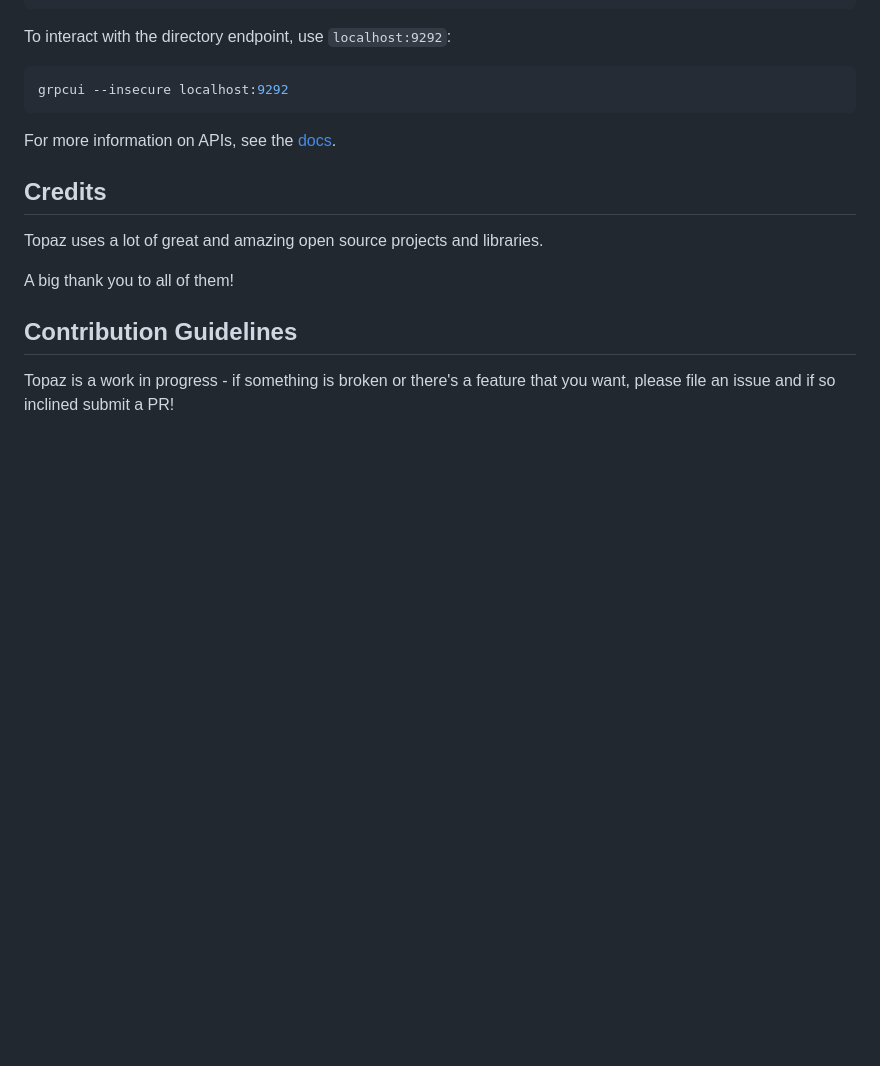
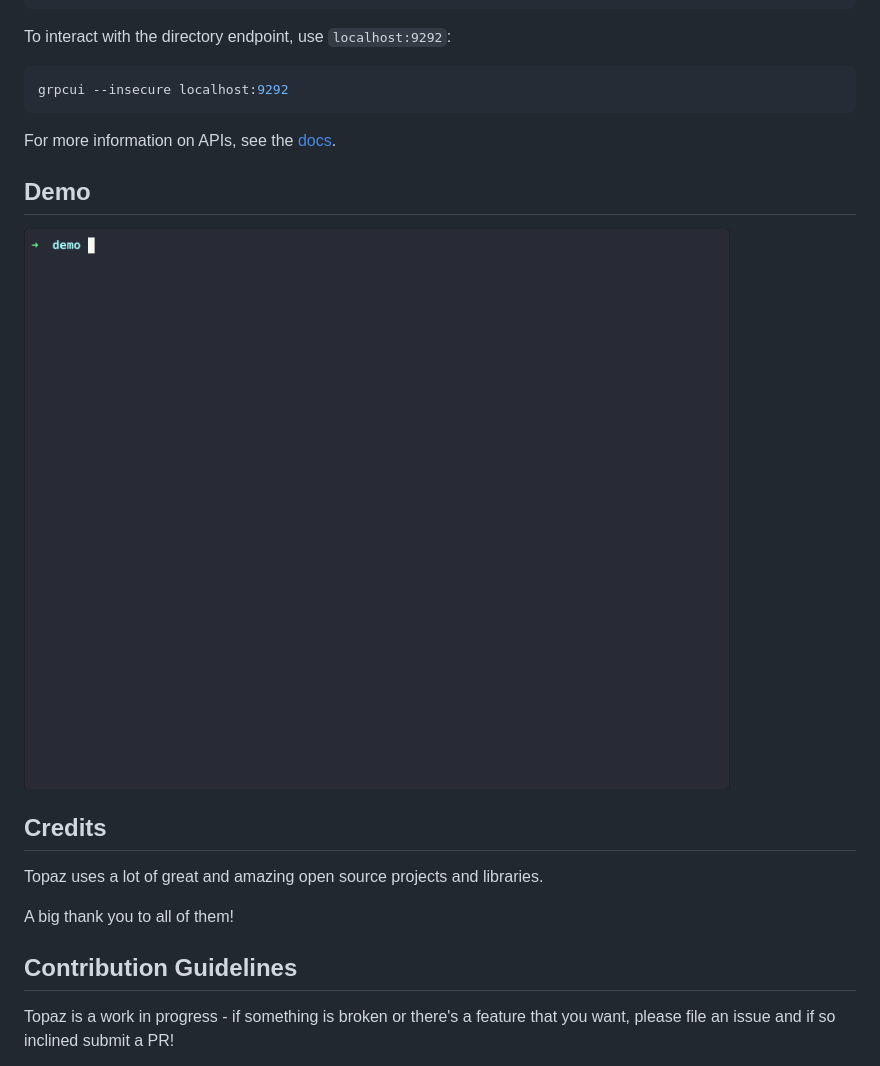
Before and after one commit to aserto-dev/topaz, a Markdown page: README.md, the part around the change. Rendered like a GitHub page; pictures changed too: assets/topaz.gif (added); blank space fills up the shorter version.

Commit message:
demo gif

```diff
--- a/README.md
+++ b/README.md
@@ -220,6 +220,9 @@ grpcui --insecure localhost:9292
 
 For more information on APIs, see the [docs](https://www.topaz.sh/docs/intro).
 
+## Demo
+![demo](./assets/topaz.gif)
+
 ## Credits
 
 Topaz uses a lot of great and amazing open source projects and libraries.
```
